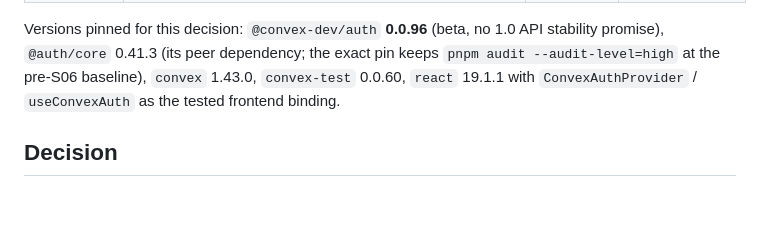
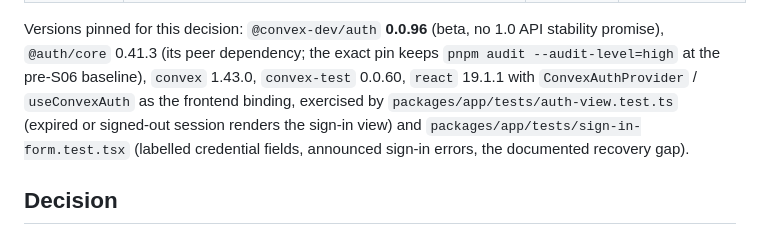
Before and after one commit to santos-sanz/learn-anything, a Markdown page: docs/adr/0004-authentication-method.md, the part around one of its changes. Rendered like a GitHub page; blank space fills up the shorter version.

```diff
--- a/docs/adr/0004-authentication-method.md
+++ b/docs/adr/0004-authentication-method.md
@@ -24,7 +24,10 @@ Configuration review, checked 2026-10-02:
 Versions pinned for this decision: `@convex-dev/auth` **0.0.96** (beta, no
 1.0 API stability promise), `@auth/core` 0.41.3 (its peer dependency; the exact pin keeps `pnpm audit --audit-level=high` at the pre-S06 baseline),
 `convex` 1.43.0, `convex-test` 0.0.60, `react` 19.1.1 with
-`ConvexAuthProvider` / `useConvexAuth` as the tested frontend binding.
+`ConvexAuthProvider` / `useConvexAuth` as the frontend binding, exercised by
+`packages/app/tests/auth-view.test.ts` (expired or signed-out session renders
+the sign-in view) and `packages/app/tests/sign-in-form.test.tsx` (labelled
+credential fields, announced sign-in errors, the documented recovery gap).
 
 ## Decision
 
```
Also changed, not shown: other parts of docs/adr/0004-authentication-method.md (+26 -0 lines), docs/convex-development.md (+2 -2 lines).
